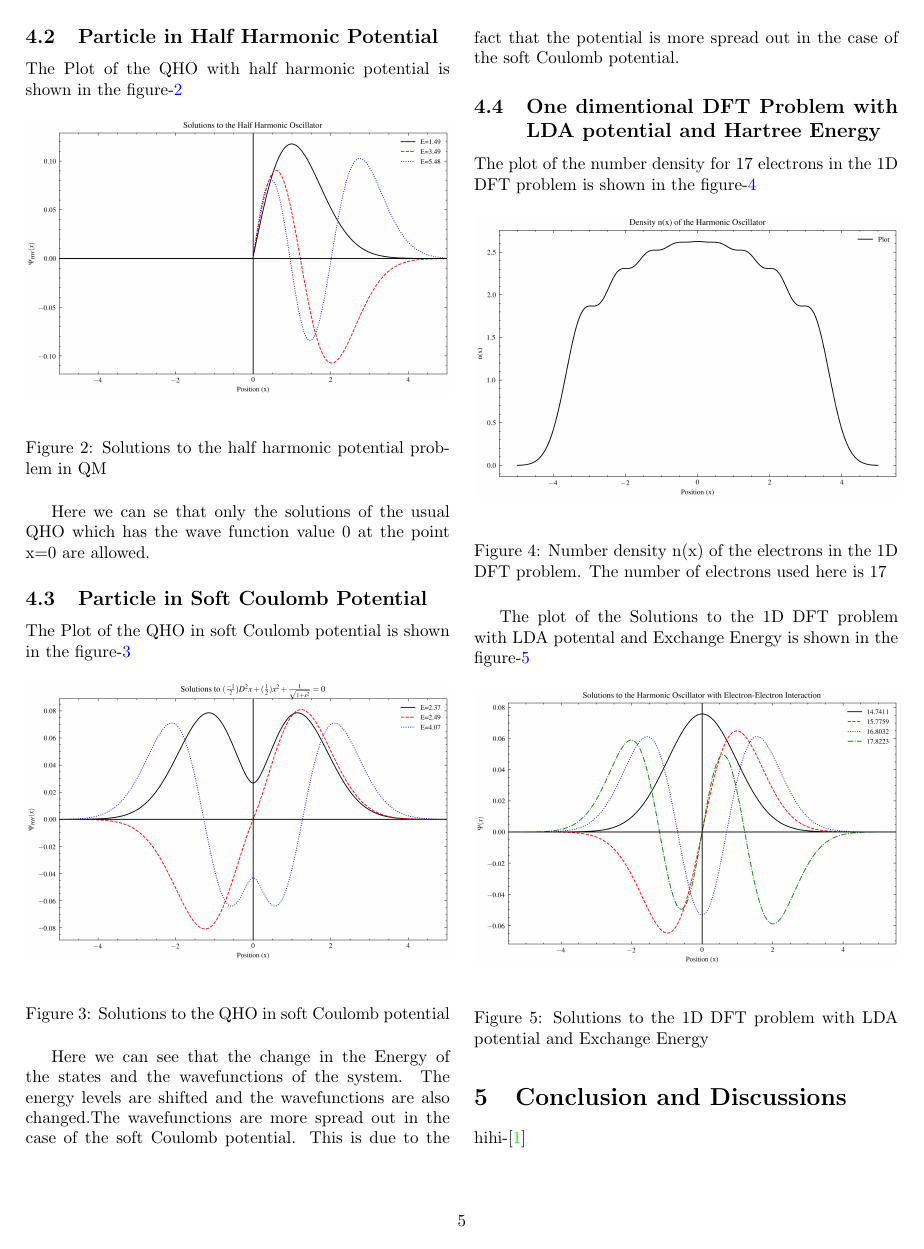
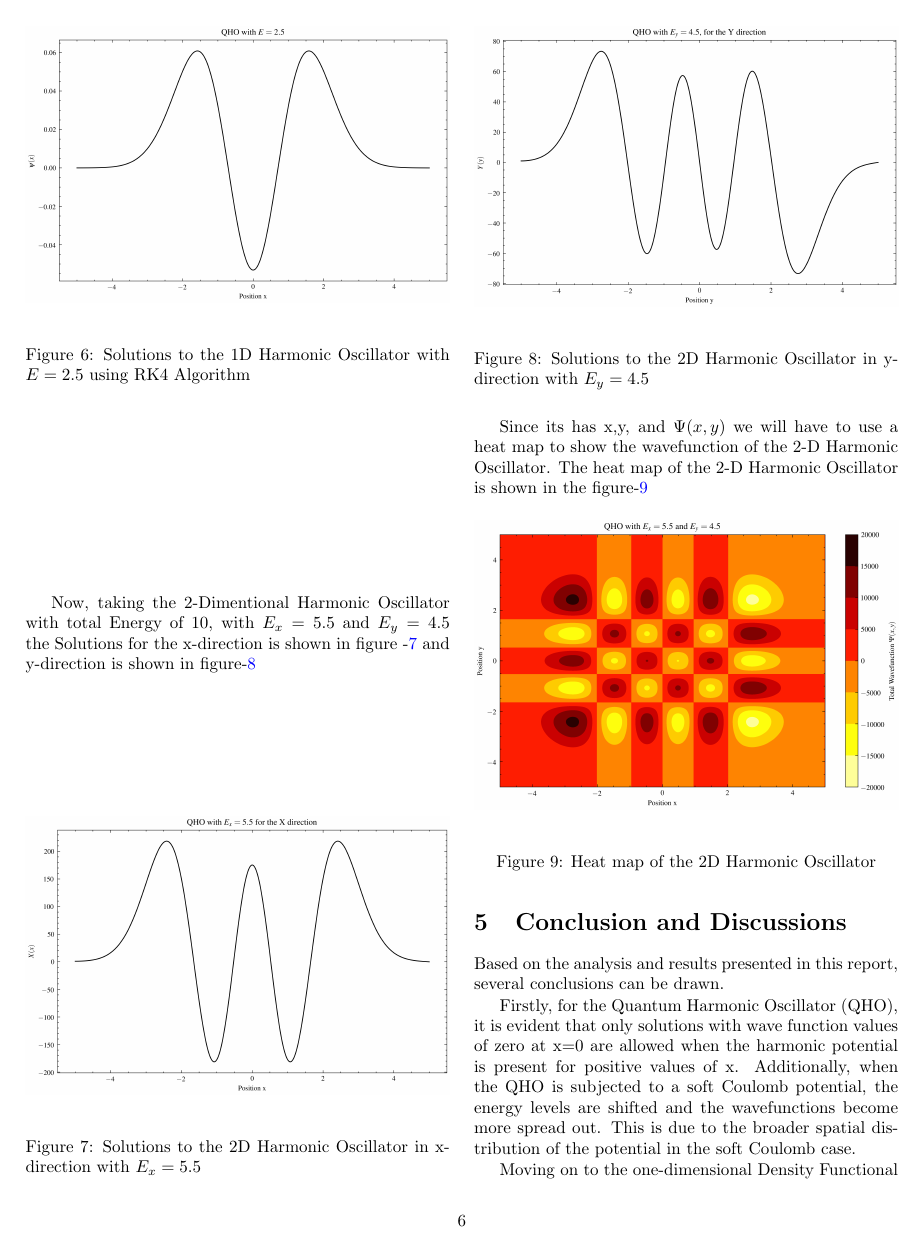
Before and after one commit to ananthapadmanabhan18/P452_Computational_Physics, a LaTeX paper (Term_Project/Report/Report.tex): page 8 of 9 before the commit and page 9 of 10 after it. Compiled offline with pdfLaTeX.

Commit message:
Done Term Project Report

```diff
--- a/Term_Project/Report/Report.tex
+++ b/Term_Project/Report/Report.tex
@@ -18,9 +18,10 @@
 \usepackage{float}
 \usepackage{layout}
 \usepackage{bm}
-
+\usepackage{wrapfig}
 \usepackage{listings}
 \usepackage{xcolor}
+\usepackage{lipsum}
 \definecolor{codegreen}{rgb}{0,0.6,0}
 \definecolor{codegray}{rgb}{0.5,0.5,0.5}
 \definecolor{codepurple}{rgb}{0.58,0,0.82}
@@ -46,7 +47,7 @@
 \lstset{style=mystyle}
 
 
-
+\input{insbox}
 
 
 \begin{document}
@@ -498,11 +499,62 @@ The plot of the Solutions to the 1D DFT problem with LDA potental and Exchange E
 \end{figure}
 
 
+\subsection{2-Dimentional Harmonic Oscillator}
+
+For the sake of verification, one dimentional harmonic oscillator is solved uding the RK4-Algorithm and is shown in the figure-\ref{1d-ver}
+
+\begin{figure}[H]
+    \centering
+    \includegraphics[width = \columnwidth]{Images/1d_ver.png}
+    \caption{Solutions to the 1D Harmonic Oscillator with $E = 2.5$ using RK4 Algorithm}
+    \label{1d-ver}
+\end{figure}
+
+
+Now, taking the 2-Dimentional Harmonic Oscillator with total Energy of 10, with $E_x = 5.5$ and $E_y = 4.5$ the Solutions for the x-direction is shown in figure -\ref{2dex} and y-direction is shown in figure-\ref{2dey}
+
+\begin{figure}[H]
+    \centering
+    \includegraphics[width = \columnwidth]{Images/2dex.png}
+    \caption{Solutions to the 2D Harmonic Oscillator in x-direction with $E_x = 5.5$}
+    \label{2dex}
+\end{figure}
+
+\begin{figure}[H]
+    \centering
+    \includegraphics[width = \columnwidth]{Images/2dey.png}
+    \caption{Solutions to the 2D Harmonic Oscillator in y-direction with $E_y = 4.5$}
+    \label{2dey}
+\end{figure}
+
+
+
+Since its has x,y, and $\Psi(x,y)$ we will have to use a heat map to show the wavefunction of the 2-D Harmonic Oscillator. The heat map of the 2-D Harmonic Oscillator is shown in the figure-\ref{2d}
+
+\begin{figure}[H]
+    \centering
+    \includegraphics[width = \columnwidth]{Images/2dqhosoln.png}
+    \caption{Heat map of the 2D Harmonic Oscillator}
+    \label{2d}
+\end{figure}
+
+
+
 %%%%%%%%%%%%%%%%%%%%%%%%%%%%%%%%%%%%%%%%%%%%%%%%%%%%%%%%%%%%%%%%%%%%%%%%%%%%%
 %%%%%%%%%%%%%%%%%%%%%%%%%%%%%%%%%%%%%%%%%%%%%%%%%%%%%%%%%%%%%%%%%%%%%%%%%%%%%
 \section{\label{Conclusion}Conclusion and Discussions}
 
-hihi-\cite{ROOT}
+Based on the analysis and results presented in this report, several conclusions can be drawn.
+
+Firstly, for the Quantum Harmonic Oscillator (QHO), it is evident that only solutions with wave function values of zero at x=0 are allowed when the harmonic potential is present for positive values of x. Additionally, when the QHO is subjected to a soft Coulomb potential, the energy levels are shifted and the wavefunctions become more spread out. This is due to the broader spatial distribution of the potential in the soft Coulomb case.
+
+Moving on to the one-dimensional Density Functional Theory (DFT) problem, the number density of electrons exhibits distinct patterns, as shown in Figure \ref{numden}. The solutions to the DFT problem with LDA potential and Exchange Energy, depicted in Figure \ref{1d_dft}, further demonstrate the influence of these factors on the electron distribution.
+
+Furthermore, the analysis extends to the two-dimensional Harmonic Oscillator, where the solutions in the x and y directions are presented in Figures \ref{2dex} and \ref{2dey}, respectively. The heat map in Figure \ref{2d} provides a comprehensive visualization of the wavefunction of the 2D Harmonic Oscillator.
+
+In conclusion, this report highlights the behavior and properties of various physical systems, including the Quantum Harmonic Oscillator, the one-dimensional DFT problem, and the two-dimensional Harmonic Oscillator. The results demonstrate the impact of different potentials and energies on the energy levels, wavefunctions, and electron distributions. These findings contribute to a deeper understanding of quantum systems and provide valuable insights for further research and applications in computational physics.
+
+
 %%%%%%%%%%%%%%%%%%%%%%%%%%%%%%%%%%%%%%%%%%%%%%%%%%%%%%%%%%%%%%%%%%%%%%%%%%%%%
 %%%%%%%%%%%%%%%%%%%%%%%%%%%%%%%%%%%%%%%%%%%%%%%%%%%%%%%%%%%%%%%%%%%%%%%%%%%%%
 
```
Also changed, not shown: Term_Project/Report/bib.bib (+30 -2 lines), Term_Project/Report/Images/1d_ver.png (added), Term_Project/Report/Images/2Dbleh.png (added), Term_Project/Report/Images/2dex.png (added), Term_Project/Report/Images/2dey.png (added), Term_Project/Report/Images/2dqhosoln.png (added), Term_Project/Report/Report.tex (16 more changed lines), 1 other file.
